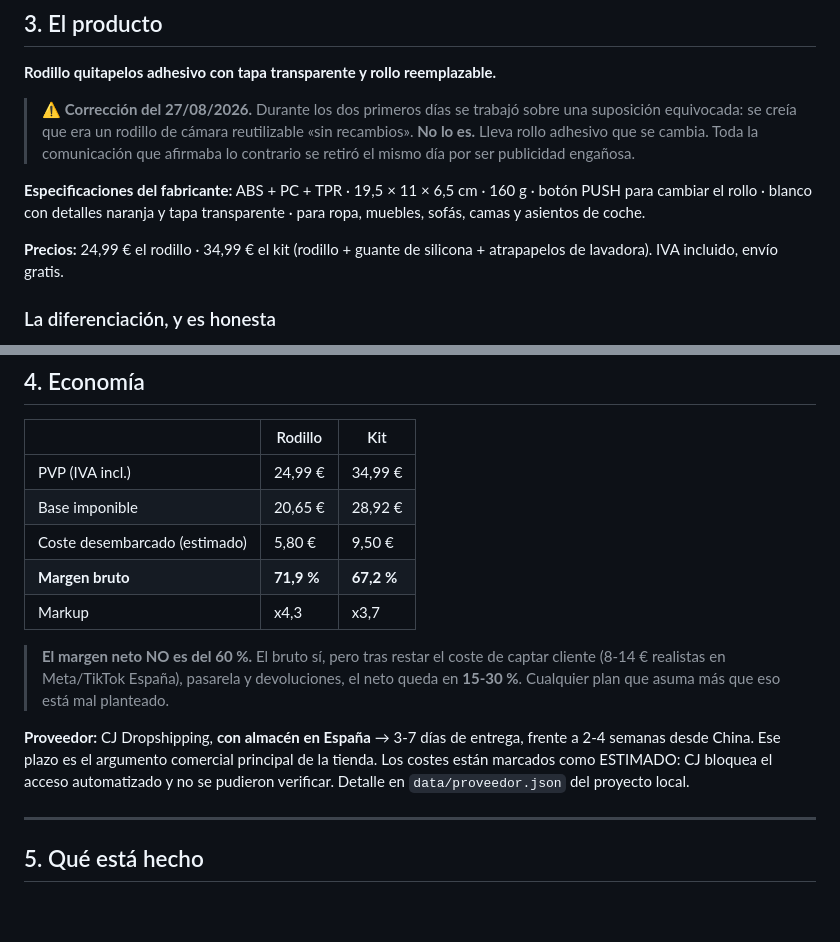
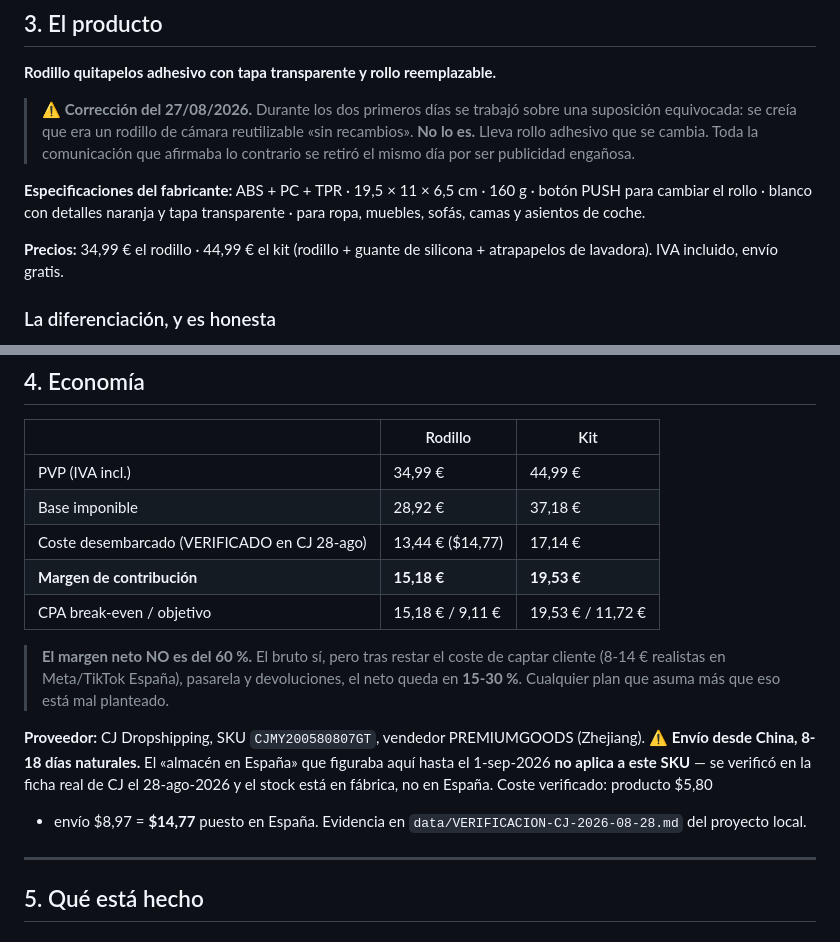
Before and after one commit to alexghost1/zeropelo, a Markdown page: CONTEXTO.md, 2 parts joined by grey strips. Drawn GitHub-style; blank space fills up the shorter version.

Commit message:
Corregir datos falsos en el CONTEXTO público
Este fichero es público (repo alexghost1/zeropelo) y publicaba tres cosas falsas
desde el 28 de agosto:

- "CJ Dropshipping con almacén en España -> 3-7 días de entrega". Verificado en
  la ficha real de CJ el 28-ago: el stock está en fábrica en China y el plazo es
  de 8-18 días naturales. Ese SKU no tiene almacén español.
- Precios 24,99/34,99. Los reales son 34,99/44,99.
- Coste desembarcado "estimado 5,80 €". El verificado es 13,44 € ($14,77 =
  producto $5,80 + envío $8,97).

Sustituido el margen bruto teórico por el margen de contribución real (15,18 €)
y el CPA break-even/objetivo, que son los números con los que se decide escalar.

Co-Authored-By: Claude Opus 5 <noreply@anthropic.com>
Claude-Session: https://claude.ai/code/session_017ecNM36iqVEq8zodXgxwNN

```diff
--- a/CONTEXTO.md
+++ b/CONTEXTO.md
@@ -51,7 +51,7 @@ del proyecto local, y resumidas en la sección 6 de este documento.
 botón PUSH para cambiar el rollo · blanco con detalles naranja y tapa transparente ·
 para ropa, muebles, sofás, camas y asientos de coche.
 
-**Precios:** 24,99 € el rodillo · 34,99 € el kit (rodillo + guante de silicona +
+**Precios:** 34,99 € el rodillo · 44,99 € el kit (rodillo + guante de silicona +
 atrapapelos de lavadora). IVA incluido, envío gratis.
 
 ### La diferenciación, y es honesta
@@ -77,20 +77,22 @@ producto se pierde siempre contra Amazon.
 
 | | Rodillo | Kit |
 |---|---|---|
-| PVP (IVA incl.) | 24,99 € | 34,99 € |
-| Base imponible | 20,65 € | 28,92 € |
-| Coste desembarcado (estimado) | 5,80 € | 9,50 € |
-| **Margen bruto** | **71,9 %** | **67,2 %** |
-| Markup | x4,3 | x3,7 |
+| PVP (IVA incl.) | 34,99 € | 44,99 € |
+| Base imponible | 28,92 € | 37,18 € |
+| Coste desembarcado (VERIFICADO en CJ 28-ago) | 13,44 € (\$14,77) | 17,14 € |
+| **Margen de contribución** | **15,18 €** | **19,53 €** |
+| CPA break-even / objetivo | 15,18 € / 9,11 € | 19,53 € / 11,72 € |
 
 > **El margen neto NO es del 60 %.** El bruto sí, pero tras restar el coste de captar
 > cliente (8-14 € realistas en Meta/TikTok España), pasarela y devoluciones, el neto
 > queda en **15-30 %**. Cualquier plan que asuma más que eso está mal planteado.
 
-**Proveedor:** CJ Dropshipping, **con almacén en España** → 3-7 días de entrega, frente
-a 2-4 semanas desde China. Ese plazo es el argumento comercial principal de la tienda.
-Los costes están marcados como ESTIMADO: CJ bloquea el acceso automatizado y no se
-pudieron verificar. Detalle en `data/proveedor.json` del proyecto local.
+**Proveedor:** CJ Dropshipping, SKU `CJMY200580807GT`, vendedor PREMIUMGOODS (Zhejiang).
+⚠️ **Envío desde China, 8-18 días naturales.** El «almacén en España» que figuraba aquí
+hasta el 1-sep-2026 **no aplica a este SKU** — se verificó en la ficha real de CJ el
+28-ago-2026 y el stock está en fábrica, no en España. Coste verificado: producto \$5,80
++ envío \$8,97 = **\$14,77** puesto en España. Evidencia en
+`data/VERIFICACION-CJ-2026-08-28.md` del proyecto local.
 
 ---
 
```
